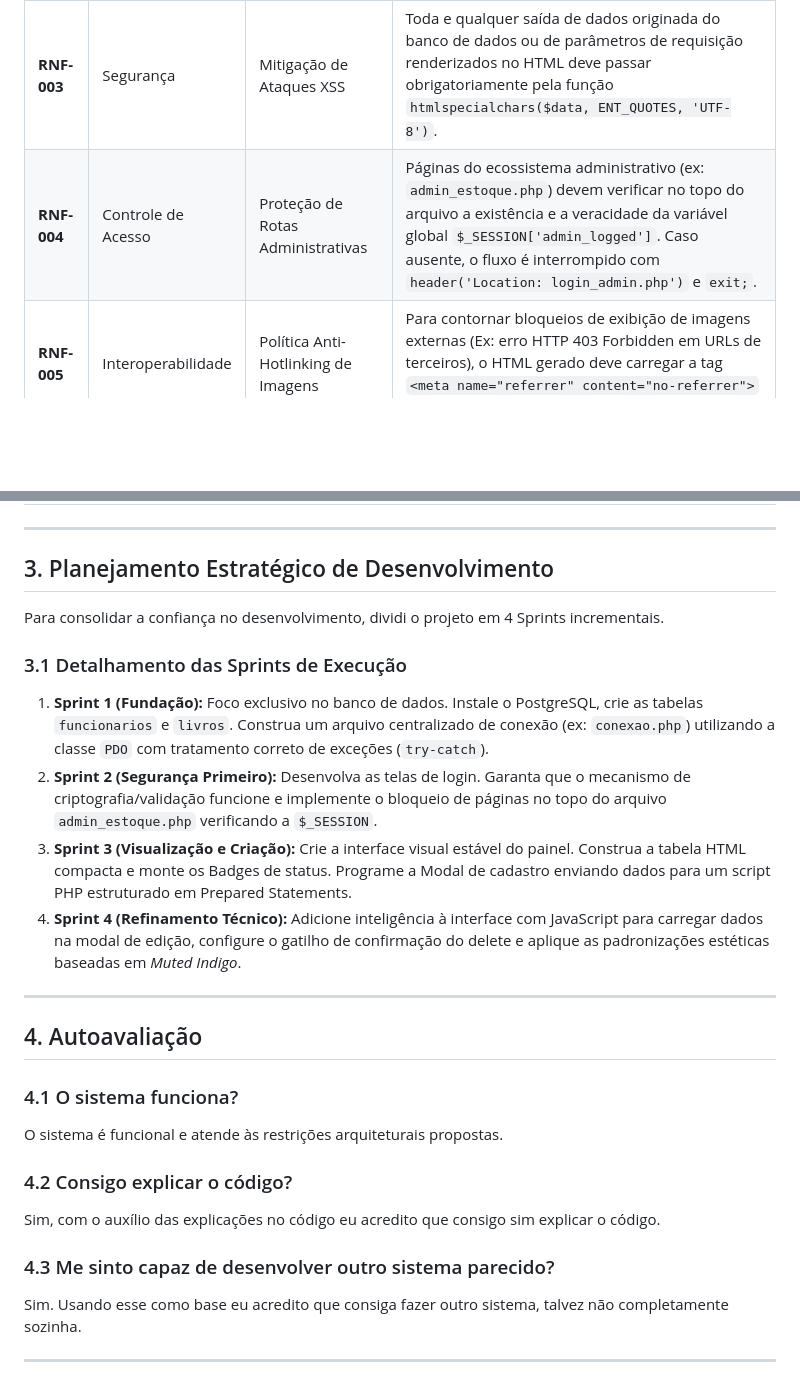
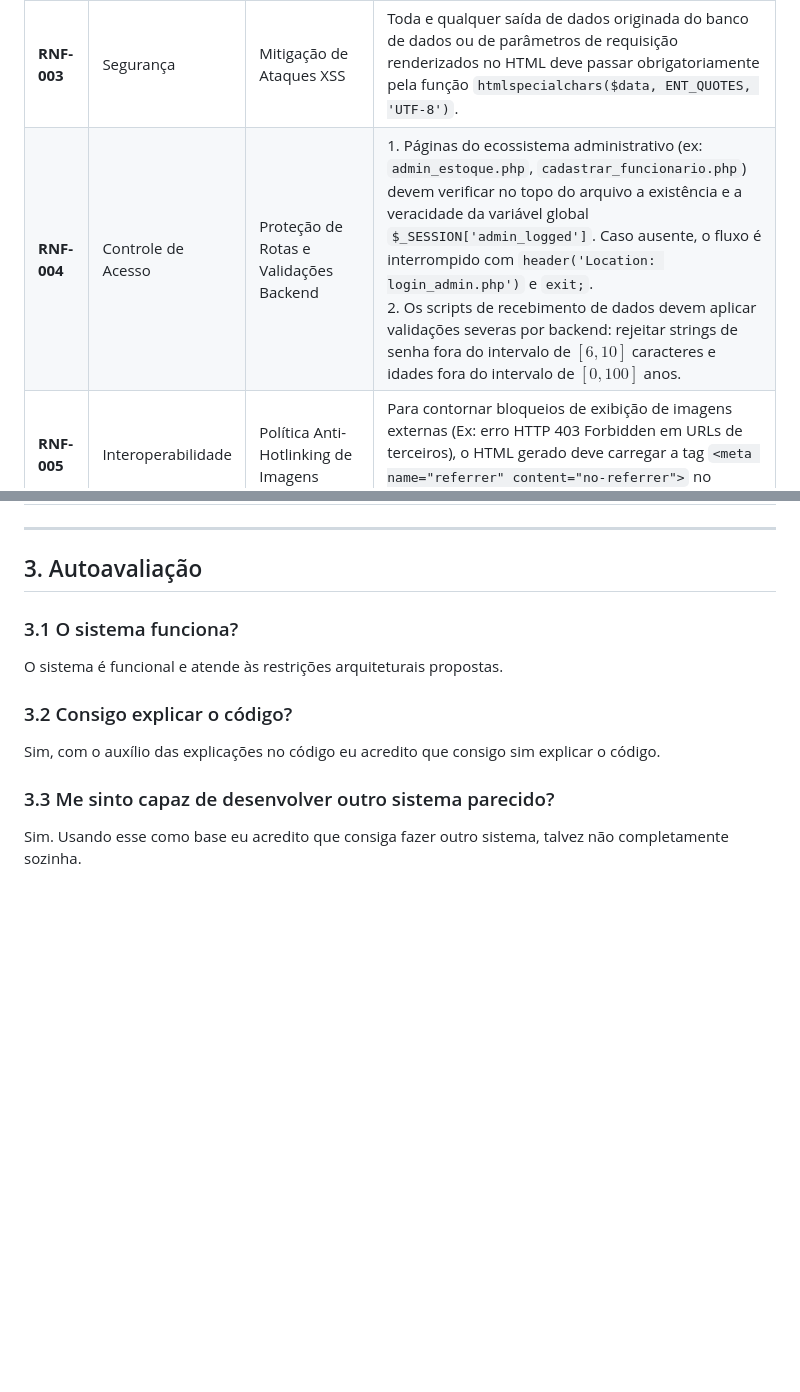
Before and after one commit to spidemyer/BookStorys, a Markdown page: readme.md, 2 parts joined by grey strips. Rendered like a GitHub page; blank space fills up the shorter version.

```diff
--- a/readme.md
+++ b/readme.md
@@ -40,35 +59,22 @@ Os requisitos não funcionais especificam restrições técnicas, qualidades arq
 | **RNF-001** | Banco de Dados | Persistência Relacional | O sistema deve utilizar estritamente o SGBD **PostgreSQL** em sua versão estável (14+), garantindo isolamento transacional e consistência do inventário. |
 | **RNF-002** | Segurança | Prevenção contra SQL Injection | Fica terminantemente proibida a concatenação direta de variáveis em strings SQL. Todas as queries de consulta ou mutação (DML) devem usar **Prepared Statements parametrizados via PDO**. |
 | **RNF-003** | Segurança | Mitigação de Ataques XSS | Toda e qualquer saída de dados originada do banco de dados ou de parâmetros de requisição renderizados no HTML deve passar obrigatoriamente pela função `htmlspecialchars($data, ENT_QUOTES, 'UTF-8')`. |
-| **RNF-004** | Controle de Acesso | Proteção de Rotas Administrativas | Páginas do ecossistema administrativo (ex: `admin_estoque.php`) devem verificar no topo do arquivo a existência e a veracidade da variável global `$_SESSION['admin_logged']`. Caso ausente, o fluxo é interrompido com `header('Location: login_admin.php')` e `exit;`. |
+| **RNF-004** | Controle de Acesso | Proteção de Rotas e Validações Backend | 1. Páginas do ecossistema administrativo (ex: `admin_estoque.php`, `cadastrar_funcionario.php`) devem verificar no topo do arquivo a existência e a veracidade da variável global `$_SESSION['admin_logged']`. Caso ausente, o fluxo é interrompido com `header('Location: login_admin.php')` e `exit;`. <br> 2. Os scripts de recebimento de dados devem aplicar validações severas por backend: rejeitar strings de senha fora do intervalo de $[6, 10]$ caracteres e idades fora do intervalo de $[0, 100]$ anos. |
 | **RNF-005** | Interoperabilidade | Política Anti-Hotlinking de Imagens | Para contornar bloqueios de exibição de imagens externas (Ex: erro HTTP 403 Forbidden em URLs de terceiros), o HTML gerado deve carregar a tag `<meta name="referrer" content="no-referrer">` no cabeçalho. |
 | **RNF-006** | UI / UX | Identidade Visual e Estilo | A interface deve utilizar como base cromática a paleta **Muted Indigo/Purple** (`#4F46E5`, `#4338CA`, `#EEF2F6`). Devem ser implementadas transições suaves de estado (`transition: all 0.3s ease`) e grids de espaçamento baseados em múltiplos de 4px (padding/margin consistentes). |
 
 ---
 
-## 3. Planejamento Estratégico de Desenvolvimento
+## 3. Autoavaliação
 
-Para consolidar a confiança no desenvolvimento, dividi o projeto em 4 Sprints incrementais.
+### 3.1 O sistema funciona?
 
-
-### 3.1 Detalhamento das Sprints de Execução
-
-1. **Sprint 1 (Fundação):** Foco exclusivo no banco de dados. Instale o PostgreSQL, crie as tabelas `funcionarios` e `livros`. Construa um arquivo centralizado de conexão (ex: `conexao.php`) utilizando a classe `PDO` com tratamento correto de exceções (`try-catch`).
-2. **Sprint 2 (Segurança Primeiro):** Desenvolva as telas de login. Garanta que o mecanismo de criptografia/validação funcione e implemente o bloqueio de páginas no topo do arquivo `admin_estoque.php` verificando a `$_SESSION`.
-3. **Sprint 3 (Visualização e Criação):** Crie a interface visual estável do painel. Construa a tabela HTML compacta e monte os Badges de status. Programe a Modal de cadastro enviando dados para um script PHP estruturado em Prepared Statements.
-4. **Sprint 4 (Refinamento Técnico):** Adicione inteligência à interface com JavaScript para carregar dados na modal de edição, configure o gatilho de confirmação do delete e aplique as padronizações estéticas baseadas em *Muted Indigo*.
-
----
-
-## 4. Autoavaliação
-
-### 4.1 O sistema funciona?
 O sistema é funcional e atende às restrições arquiteturais propostas.
 
-### 4.2 Consigo explicar o código?
+### 3.2 Consigo explicar o código?
+
 Sim, com o auxílio das explicações no código eu acredito que consigo sim explicar o código.
 
-### 4.3 Me sinto capaz de desenvolver outro sistema parecido?
+### 3.3 Me sinto capaz de desenvolver outro sistema parecido?
+
 Sim. Usando esse como base eu acredito que consiga fazer outro sistema, talvez não completamente sozinha.
-
----
```
Also changed, not shown: other parts of readme.md (+28 -9 lines).
